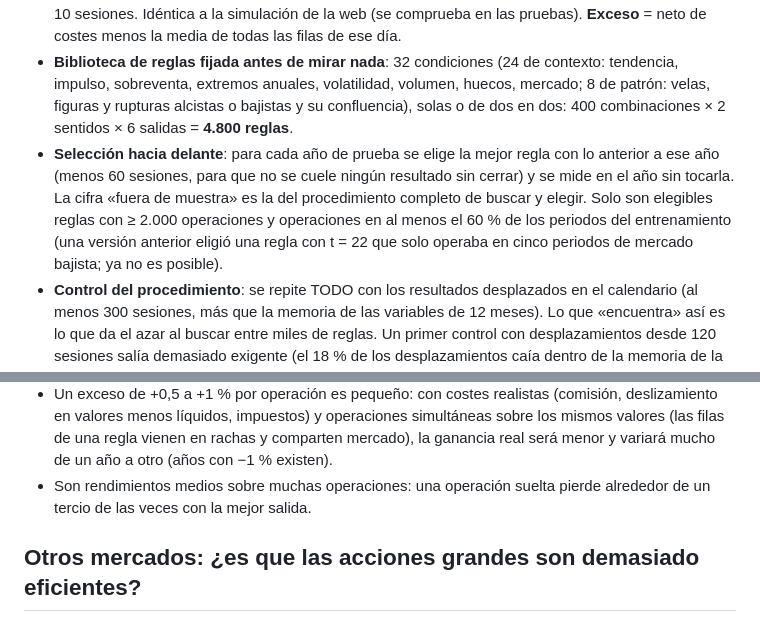
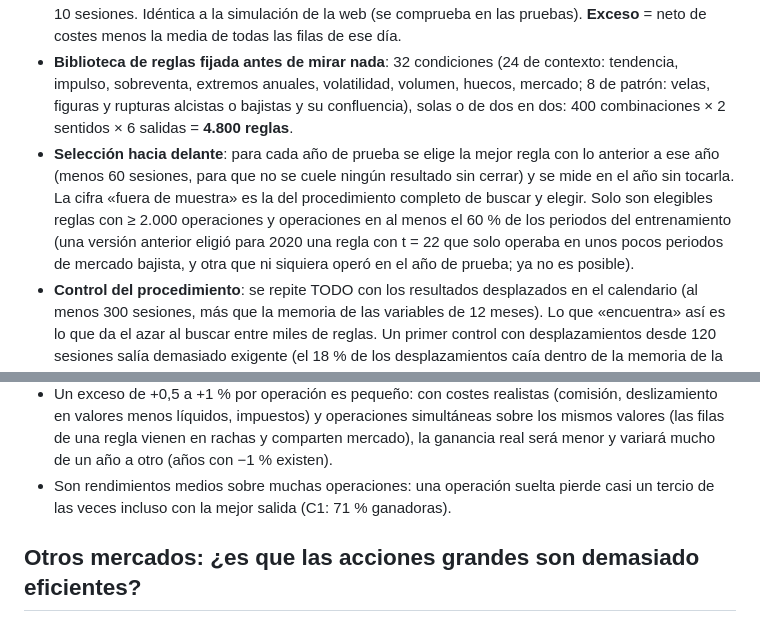
Before and after one commit to Perez849/vpscanner, a Markdown page: README.md, 2 parts joined by grey strips. Drawn GitHub-style.

Commit message:
README: precisiones en la sección de la búsqueda
Co-Authored-By: Claude Sonnet 5.5 <noreply@anthropic.com>
Claude-Session: https://claude.ai/code/session_01ArNeqh2cHYrrQjfaWDiFW9

```diff
--- a/README.md
+++ b/README.md
@@ -154,7 +154,7 @@ La pregunta de «maximiza la rentabilidad por encima del azar» tiene una trampa
 
 - **Panel**: cada fila es una acción y una fecha (las 300 más negociadas, 712.000 filas, 2017–2026). Para cada fila, en largo y en corto, se simula la entrada en la apertura siguiente con 6 salidas fijadas de antemano: 4 del operador (stop inicial de 1,5 o 2,5 ATR; al cerrar a +4 % o +6 % el stop sube a ese nivel y persigue al mejor cierre a 3 o 4 ATR), un stop que persigue a 5 ATR sin asegurar y el cierre a 10 sesiones. Idéntica a la simulación de la web (se comprueba en las pruebas). **Exceso** = neto de costes menos la media de todas las filas de ese día.
 - **Biblioteca de reglas fijada antes de mirar nada**: 32 condiciones (24 de contexto: tendencia, impulso, sobreventa, extremos anuales, volatilidad, volumen, huecos, mercado; 8 de patrón: velas, figuras y rupturas alcistas o bajistas y su confluencia), solas o de dos en dos: 400 combinaciones × 2 sentidos × 6 salidas = **4.800 reglas**.
-- **Selección hacia delante**: para cada año de prueba se elige la mejor regla con lo anterior a ese año (menos 60 sesiones, para que no se cuele ningún resultado sin cerrar) y se mide en el año sin tocarla. La cifra «fuera de muestra» es la del procedimiento completo de buscar y elegir. Solo son elegibles reglas con ≥ 2.000 operaciones y operaciones en al menos el 60 % de los periodos del entrenamiento (una versión anterior eligió una regla con t = 22 que solo operaba en cinco periodos de mercado bajista; ya no es posible).
+- **Selección hacia delante**: para cada año de prueba se elige la mejor regla con lo anterior a ese año (menos 60 sesiones, para que no se cuele ningún resultado sin cerrar) y se mide en el año sin tocarla. La cifra «fuera de muestra» es la del procedimiento completo de buscar y elegir. Solo son elegibles reglas con ≥ 2.000 operaciones y operaciones en al menos el 60 % de los periodos del entrenamiento (una versión anterior eligió para 2020 una regla con t = 22 que solo operaba en unos pocos periodos de mercado bajista, y otra que ni siquiera operó en el año de prueba; ya no es posible).
 - **Control del procedimiento**: se repite TODO con los resultados desplazados en el calendario (al menos 300 sesiones, más que la memoria de las variables de 12 meses). Lo que «encuentra» así es lo que da el azar al buscar entre miles de reglas. Un primer control con desplazamientos desde 120 sesiones salía demasiado exigente (el 18 % de los desplazamientos caía dentro de la memoria de la condición y la igualaba por construcción: p idéntico de 0,067 en las cinco reglas); se corrigió y se explica aquí porque cambia los p-valores.
 - **Errores agrupados** en bloques de 10 sesiones (cierre a 10) o de 60 (salidas de hasta 60 sesiones: sus resultados se solapan hasta 60). Con bloques de 10 y salidas largas, el control daba «descubrimientos» enormes en datos sin ningún efecto.
 - **Sesgo de supervivencia parcialmente corregido**: el universo son los miembros ACTUALES del S&P 500 y el Nasdaq-100, y las acciones que cayeron y salieron del índice no están (Yahoo no las tiene). Cada valor del S&P 500 solo cuenta desde su **fecha de incorporación** al índice (columna «Date added» de Wikipedia): se quitan 153.000 barras-valor (21 %). Los que salieron siguen sin estar: el sesgo restante favorece a los largos.
@@ -198,7 +198,7 @@ Las cinco dan exceso positivo en acciones distintas, con 8 o 9 de 10 años posit
 - El sesgo de supervivencia no está del todo corregido (los que salieron del índice no están; en el S&P 400 y 600 ni siquiera se quita la incorporación): comprar caídas de valores fuertes es justo lo que más se infla con él. Es razonable descontar la mitad: unos **+0,3 a +0,5 % por operación** sobre el azar, no +1 %.
 - **No es chartismo**: la parte que aporta es el impulso y la caída previa. Con patrón o sin él da lo mismo (C3 sin patrón +0,63 % y C4 con patrón +1,02 % en el S&P 400/600; +0,74 % y +0,80 % en el universo grande): el patrón es un marcador de «ha caído», no una señal propia.
 - Un exceso de +0,5 a +1 % por operación es pequeño: con costes realistas (comisión, deslizamiento en valores menos líquidos, impuestos) y operaciones simultáneas sobre los mismos valores (las filas de una regla vienen en rachas y comparten mercado), la ganancia real será menor y variará mucho de un año a otro (años con −1 % existen).
-- Son rendimientos medios sobre muchas operaciones: una operación suelta pierde alrededor de un tercio de las veces con la mejor salida.
+- Son rendimientos medios sobre muchas operaciones: una operación suelta pierde casi un tercio de las veces incluso con la mejor salida (C1: 71 % ganadoras).
 
 ## Otros mercados: ¿es que las acciones grandes son demasiado eficientes?
 
```
